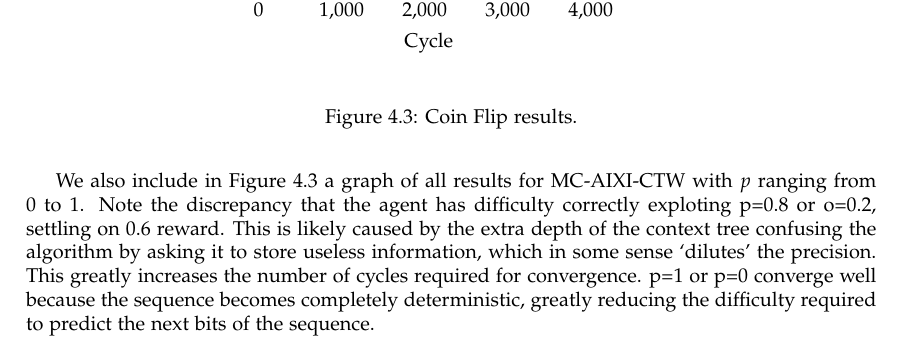
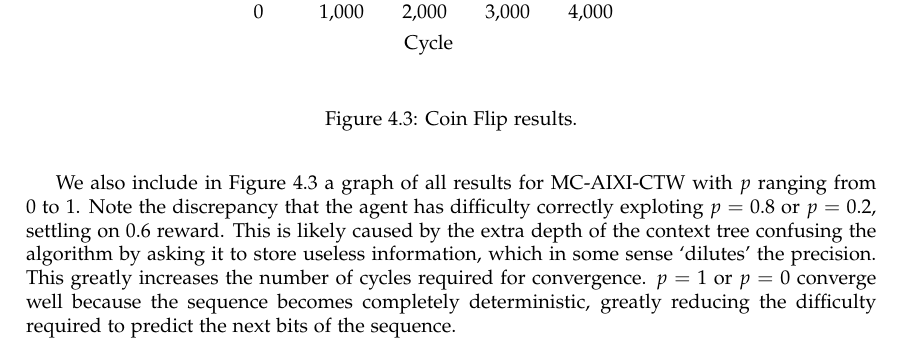
Before and after one commit to nelfin/mc-aixi-ctw-report, a LaTeX thesis (report.tex): part of page 12 of 20, cut so that both start at the same text. Compiled offline with pdfLaTeX.

Commit message:
JARRAH FOUND AN ERROR D:

```diff
--- a/report.tex
+++ b/report.tex
@@ -449,7 +449,7 @@ Another graph with $\theta = 1$ is shown in Figure~\ref{fig:coin_1_0}. With $\th
 \label{fig:coinflip_results}
 \end{figure}
 
-We also include in Figure~\ref{fig:coinflip_results} a graph of all results for \mac{} with $p$ ranging from 0 to 1. Note the discrepancy that the agent has difficulty correctly exploting p=0.8 or o=0.2, settling on 0.6 reward. This is likely caused by the extra depth of the context tree confusing the algorithm by asking it to store useless information, which in some sense `dilutes' the precision. This greatly increases the number of cycles required for convergence. p=1 or p=0 converge well because the sequence becomes completely deterministic, greatly reducing the difficulty required to predict the next bits of the sequence.
+We also include in Figure~\ref{fig:coinflip_results} a graph of all results for \mac{} with $p$ ranging from 0 to 1. Note the discrepancy that the agent has difficulty correctly exploting $p=0.8$ or $p=0.2$, settling on 0.6 reward. This is likely caused by the extra depth of the context tree confusing the algorithm by asking it to store useless information, which in some sense `dilutes' the precision. This greatly increases the number of cycles required for convergence. $p=1$ or $p=0$ converge well because the sequence becomes completely deterministic, greatly reducing the difficulty required to predict the next bits of the sequence.
 
 \section{Tiger results}
 Tiger is a game where the agent chooses out of two doors. Each door has a 50\% chance to contain a moderate reward of 110, or contain a reward of 0. A reward of 99 is given for listening, which has an 85\% chance to correctly reveal (as an observation) the size of the reward behind the door. This is a non-deterministic environment. Tiger is an interesting environment because effective exploitation requires patience. Selecting a door immediately will result in a far lower expected reward than listening until 3 confirmations that a door does not contain the tiger (low reward). Because of this, the optimal action sequence is long, even though greedily picking a door immediately can result in high reward.
```
Also changed, not shown: report.pdf.
